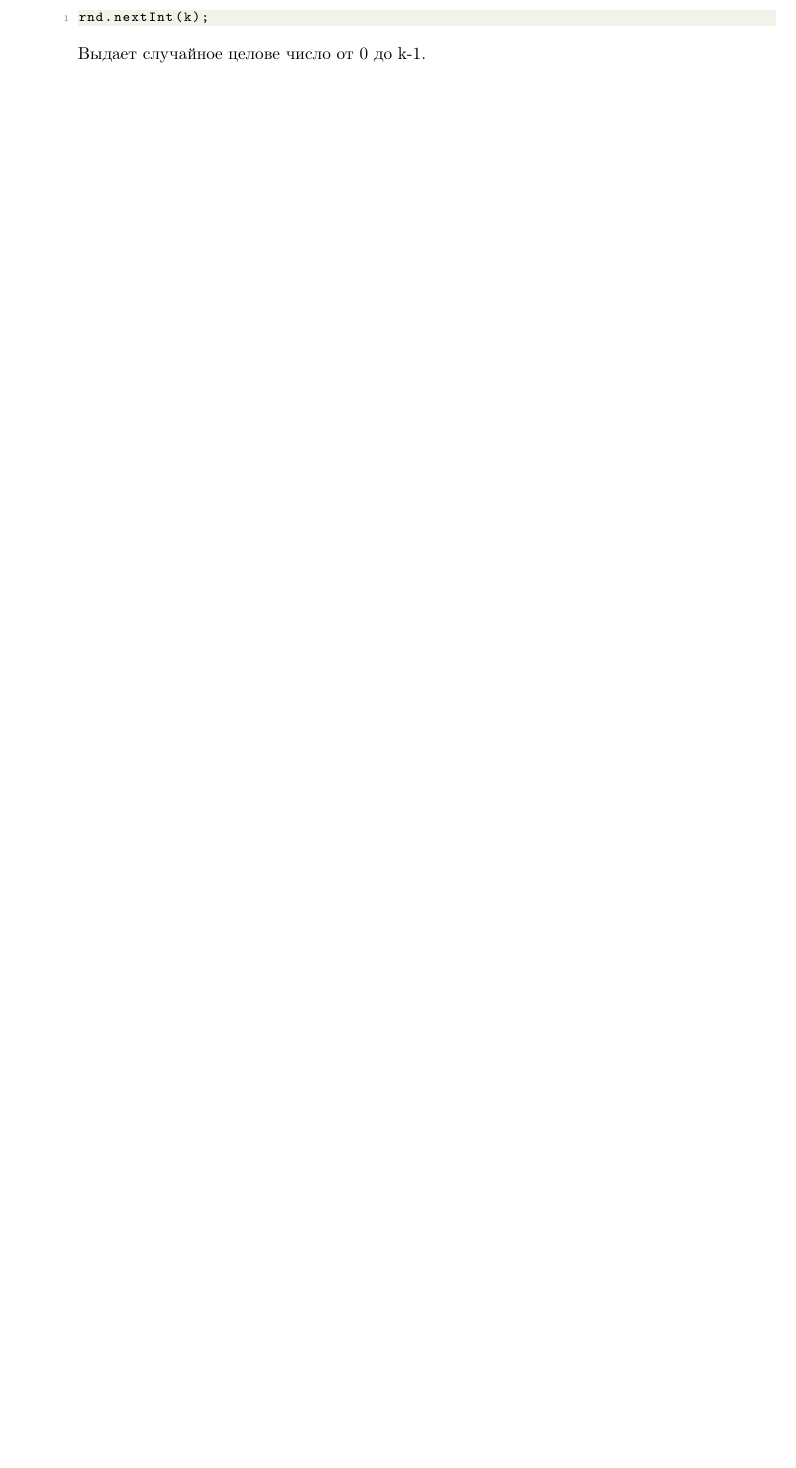
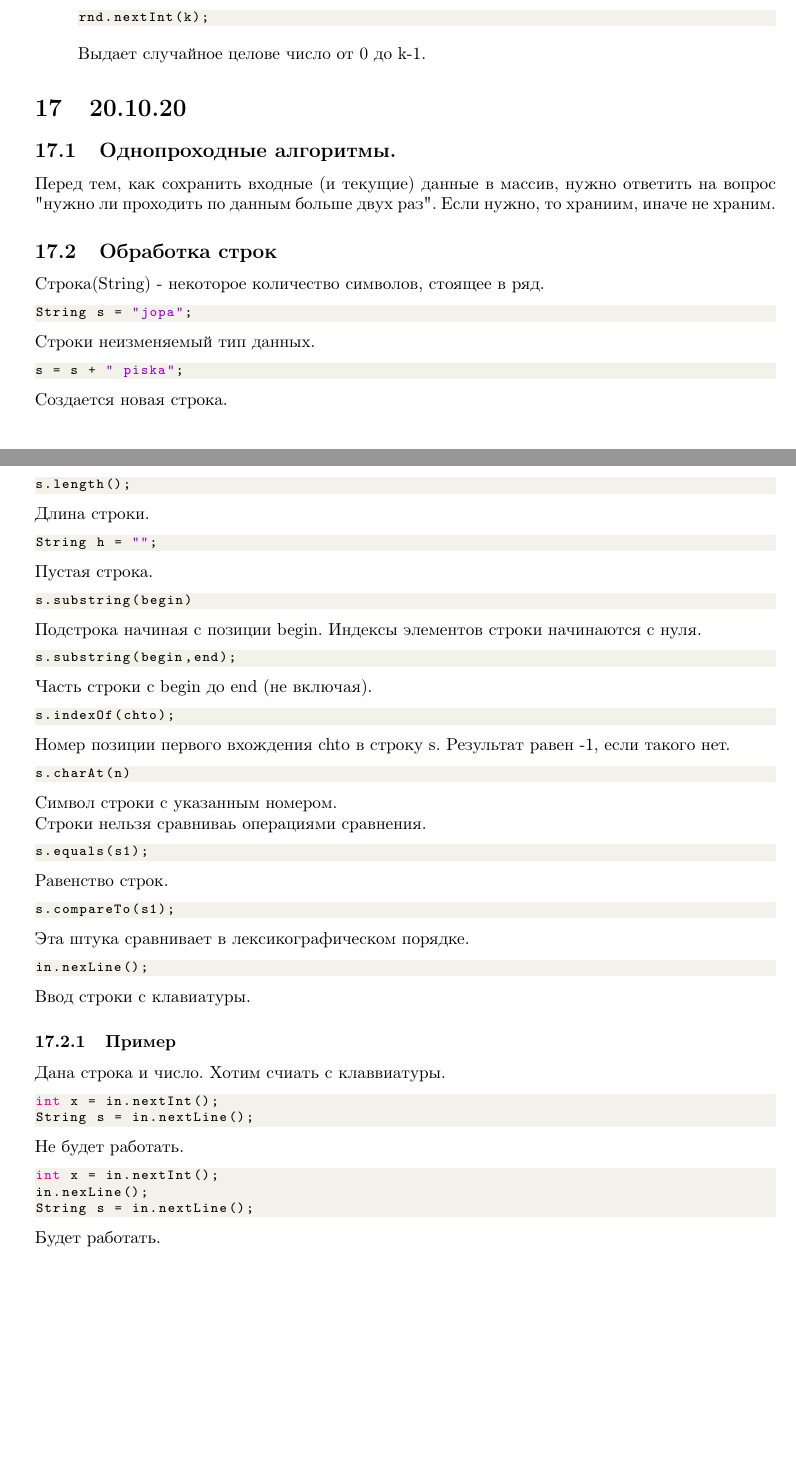
Before and after one commit to AlexanderTitilin/unecon, a LaTeX document (lectures_java.tex): part of page 13 of 13 before the commit and two parts of pages 13 and 14 of 14 after it, the two joined at a grey line, cut so that both start at the same text, the shorter picture padded with empty space. Compiled offline with pdfLaTeX.

Commit message:
adjkdajks

```diff
--- a/lectures_java.tex
+++ b/lectures_java.tex
@@ -32,8 +32,6 @@
 	breakatwhitespace=false,
 	breaklines=true,
 	captionpos=b,
-	numbers=left,
-	numbersep=5pt,
 	showspaces=false,
 	showstringspaces=false,
 	showtabs=false,
@@ -602,4 +600,67 @@ rnd.nextInt(k);
 \end{lstlisting}
 Выдает случайное целове число от 0 до k-1.
 \end{enumerate}
+\section{20.10.20}
+\subsection{Однопроходные алгоритмы.}
+Перед тем, как сохранить входные (и текущие) данные в массив, нужно ответить на вопрос "нужно ли проходить по данным больше двух раз". Если нужно, то храниим, иначе не храним.
+\subsection{Обработка строк}
+Строка(String) - некоторое количество символов, стоящее в ряд.
+\begin{lstlisting}[language=Java]
+String s = "jopa";
+\end{lstlisting}
+Строки неизменяемый тип данных.
+\begin{lstlisting}[language=Java]
+s = s + " piska";
+\end{lstlisting}
+Создается новая строка.
+\begin{lstlisting}[language=Java]
+s.length();
+\end{lstlisting}
+Длина строки.
+\begin{lstlisting}[language=Java]
+String h = "";
+\end{lstlisting}
+Пустая строка.
+\begin{lstlisting}[language=Java]
+s.substring(begin)
+\end{lstlisting}
+Подстрока начиная с позиции begin. Индексы элементов строки начинаются с нуля.
+\begin{lstlisting}[language=Java]
+s.substring(begin,end);
+\end{lstlisting}
+Часть строки с begin до end (не включая).
+\begin{lstlisting}[language=Java]
+s.indexOf(chto);
+\end{lstlisting}
+Номер позиции первого вхождения chto в строку s. Результат равен -1, если такого нет.
+\begin{lstlisting}[language=Java]
+s.charAt(n)
+\end{lstlisting}
+Символ строки с указанным номером.\\
+Строки нельзя сравниваь операциями сравнения.
+\begin{lstlisting}[language=Java]
+s.equals(s1);
+\end{lstlisting}
+Равенство строк.
+\begin{lstlisting}[language=Java]
+s.compareTo(s1);
+\end{lstlisting}
+Эта штука сравнивает в лексикографическом порядке.
+\begin{lstlisting}[language=Java]
+in.nexLine();
+\end{lstlisting}
+Ввод строки с клавиатуры.
+\subsubsection{Пример}
+Дана строка и число. Хотим счиать с клаввиатуры.
+\begin{lstlisting}[language=Java]
+int x = in.nextInt();
+String s = in.nextLine();
+\end{lstlisting}
+Не будет работать.
+\begin{lstlisting}[language=Java]
+int x = in.nextInt();
+in.nexLine();
+String s = in.nextLine();
+\end{lstlisting}
+Будет работать.
 \end{document}
```
Also changed, not shown: lectures_java.pdf.
